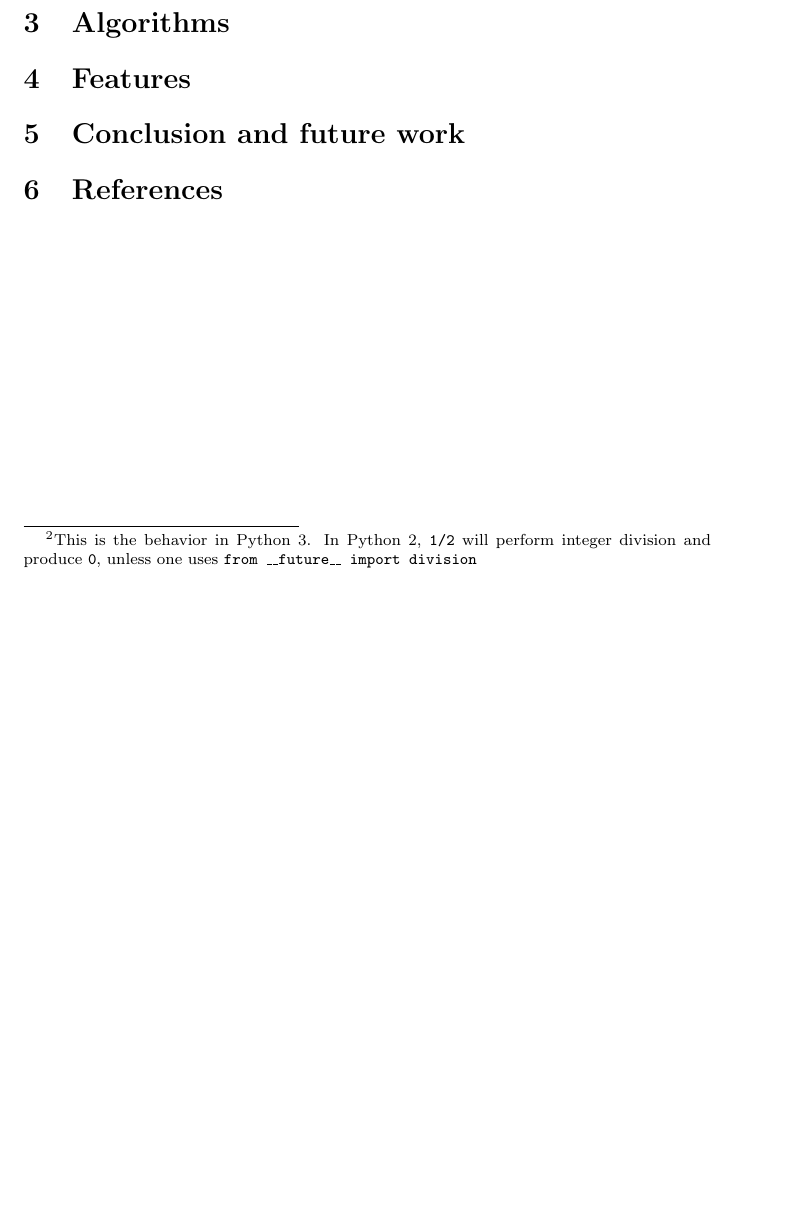
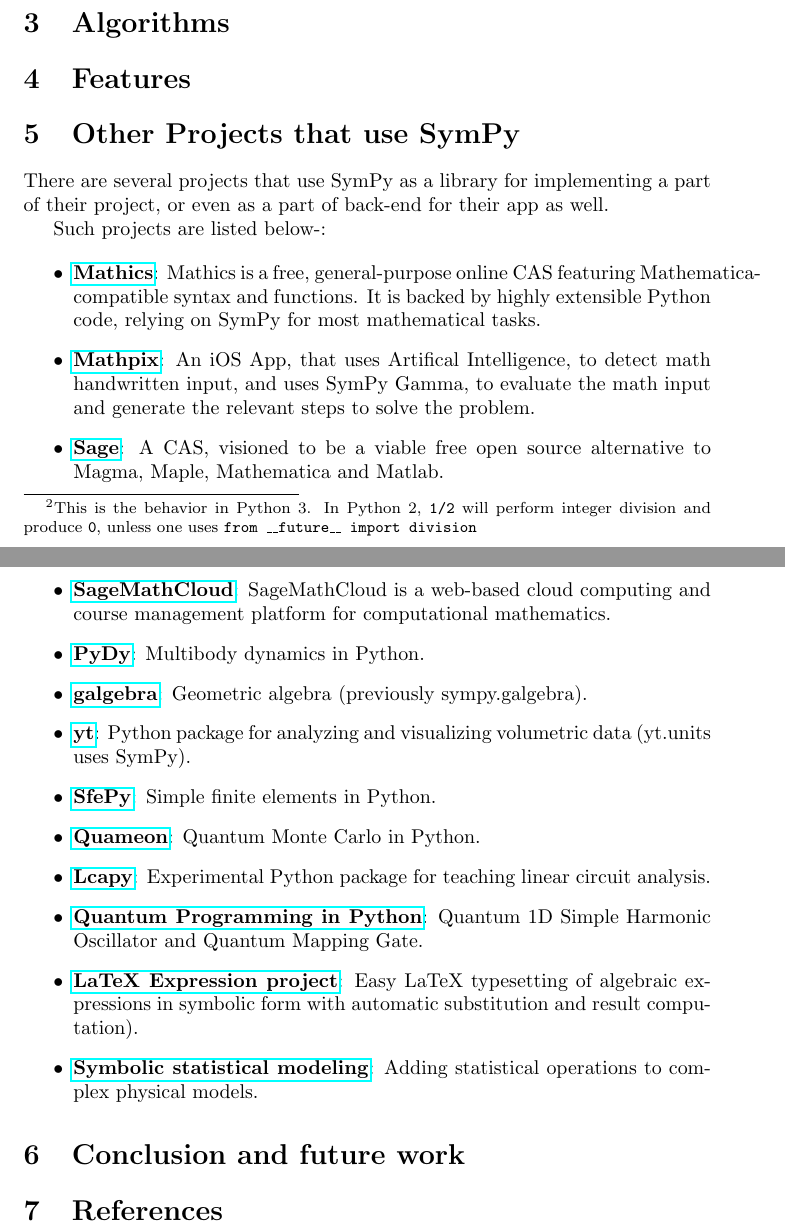
Before and after one commit to scolobb/sympy-paper, a LaTeX document (paper.tex, which reads other_projects_that_use_sympy.tex): part of page 2 of 2 before the commit and two parts of pages 2 and 3 of 3 after it, the two joined at a grey line, cut so that both start at the same text, the shorter picture padded with empty space. Compiled offline with pdfLaTeX.

Commit message:
Resolves Issue No 28 | Added info about projects that use SymPy

```diff
--- /dev/null
+++ b/other_projects_that_use_sympy.tex
@@ -0,0 +1,56 @@
+There are several projects that use SymPy as a library for implementing
+a part of their project, or even as a part of back-end for their app as
+well.
+
+Such projects are listed below-:
+
+\begin{itemize}
+\item
+  \href{https://mathics.github.io/}{\textbf{Mathics}}: Mathics is a
+  free, general-purpose online CAS featuring Mathematica-compatible
+  syntax and functions. It is backed by highly extensible Python code,
+  relying on SymPy for most mathematical tasks.
+\item
+  \href{http://mathpix.com/}{\textbf{Mathpix}}: An iOS App, that uses
+  Artifical Intelligence, to detect math handwritten input, and uses
+  SymPy Gamma, to evaluate the math input and generate the relevant
+  steps to solve the problem.
+\item
+  \href{http://www.sagemath.org/}{\textbf{Sage}}: A CAS, visioned to be
+  a viable free open source alternative to Magma, Maple, Mathematica and
+  Matlab.
+\item
+  \href{https://cloud.sagemath.com}{\textbf{SageMathCloud}}:
+  SageMathCloud is a web-based cloud computing and course management
+  platform for computational mathematics.
+\item
+  \href{http://www.pydy.org/}{\textbf{PyDy}}: Multibody dynamics in
+  Python.
+\item
+  \href{https://github.com/brombo/galgebra}{\textbf{galgebra}}:
+  Geometric algebra (previously sympy.galgebra).
+\item
+  \href{http://yt-project.org/}{\textbf{yt}}: Python package for
+  analyzing and visualizing volumetric data (yt.units uses SymPy).
+\item
+  \href{http://sfepy.org/}{\textbf{SfePy}}: Simple finite elements in
+  Python.
+\item
+  \href{http://quameon.sourceforge.net/}{\textbf{Quameon}}: Quantum
+  Monte Carlo in Python.
+\item
+  \href{http://lcapy.elec.canterbury.ac.nz/}{\textbf{Lcapy}}:
+  Experimental Python package for teaching linear circuit analysis.
+\item
+  \href{http://digitalcommons.calpoly.edu/cgi/viewcontent.cgi?article=1072\&context=physsp/}{\textbf{Quantum
+  Programming in Python}}: Quantum 1D Simple Harmonic Oscillator and
+  Quantum Mapping Gate.
+\item
+  \href{http://mech.fsv.cvut.cz/~stransky/software/latexexpr/doc/}{\textbf{LaTeX
+  Expression project}}: Easy LaTeX typesetting of algebraic expressions
+  in symbolic form with automatic substitution and result computation).
+\item
+  \href{https://www.researchgate.net/publication/260585491_Symbolic_Statistics_with_SymPy/}{\textbf{Symbolic
+  statistical modeling}}: Adding statistical operations to complex
+  physical models.
+\end{itemize}
--- a/paper.tex
+++ b/paper.tex
@@ -1,4 +1,5 @@
 \documentclass{article}
+\usepackage{hyperref}
 
 
 \begin{document}
@@ -34,6 +35,10 @@
 
 \input{features}
 
+\section{Other Projects that use SymPy}
+
+\input{other_projects_that_use_sympy}
+
 \section{Conclusion and future work}
 
 \input{conclusion_and_future_work}
```
